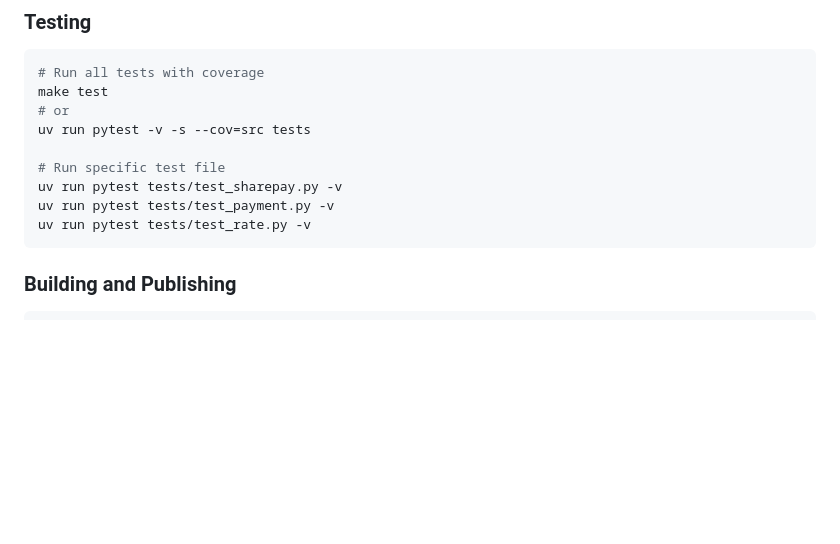
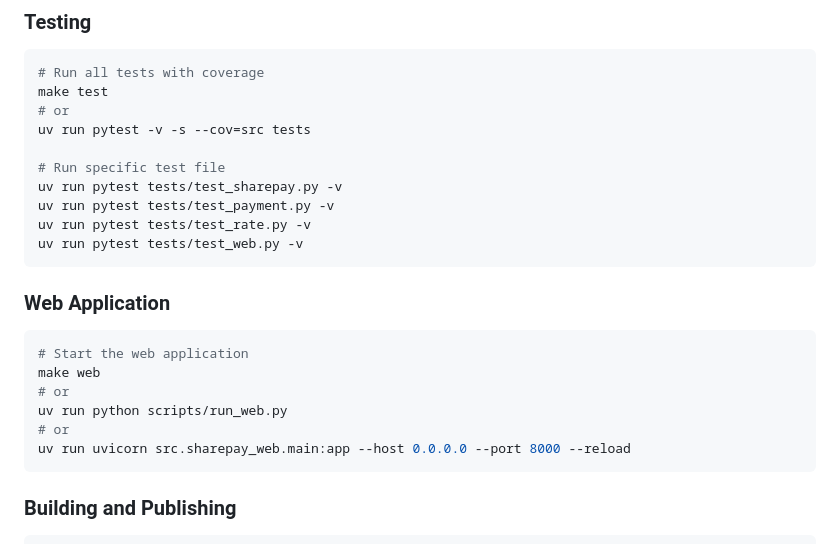
Before and after one commit to narumiruna/sharepay, a Markdown page: CLAUDE.md, the part around one of its changes. Drawn GitHub-style; blank space fills up the shorter version.

````diff
--- a/CLAUDE.md
+++ b/CLAUDE.md
@@ -30,6 +32,17 @@ uv run pytest -v -s --cov=src tests
 uv run pytest tests/test_sharepay.py -v
 uv run pytest tests/test_payment.py -v
 uv run pytest tests/test_rate.py -v
+uv run pytest tests/test_web.py -v
+```
+
+### Web Application
+```bash
+# Start the web application
+make web
+# or
+uv run python scripts/run_web.py
+# or
+uv run uvicorn src.sharepay_web.main:app --host 0.0.0.0 --port 8000 --reload
 ```
 
 ### Building and Publishing
````
Also changed, not shown: other parts of CLAUDE.md (+27 -0 lines), WEB_USAGE.md (+28 -25 lines).
